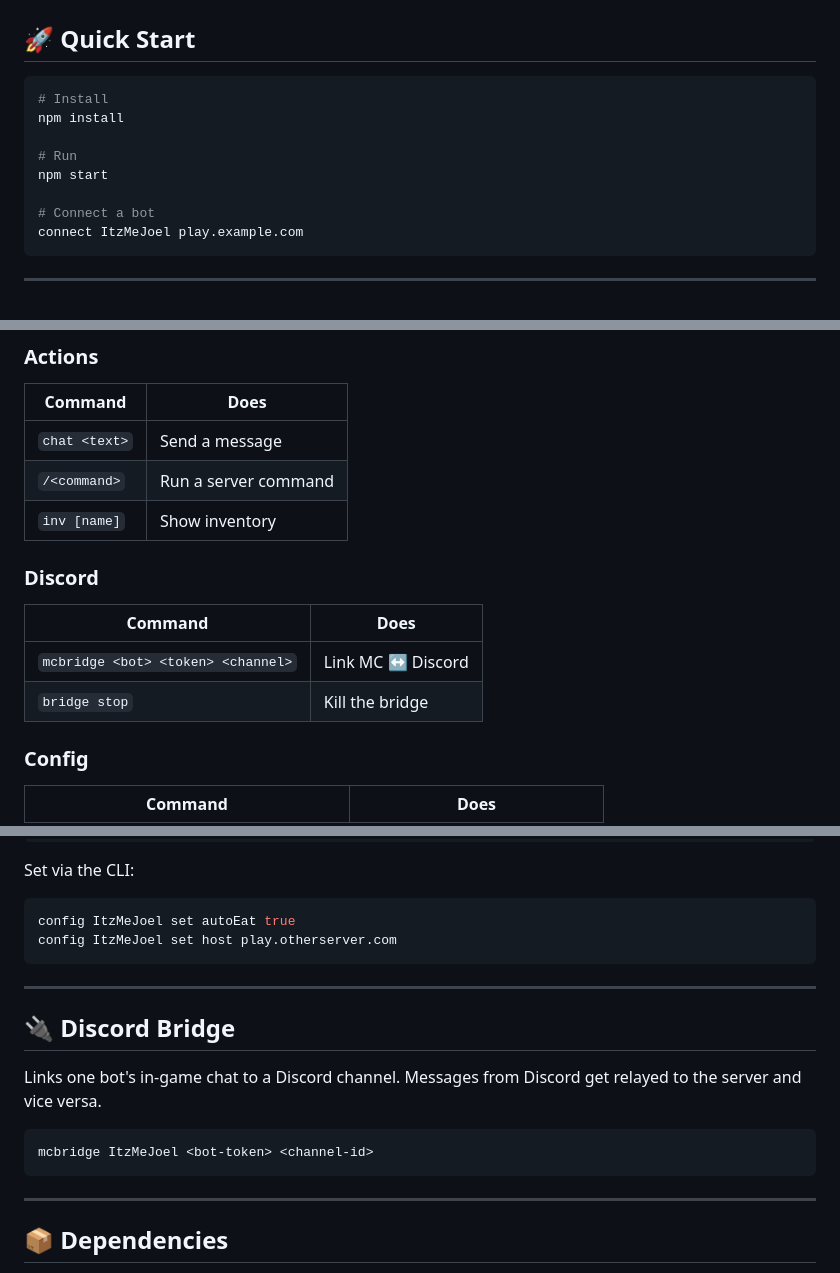
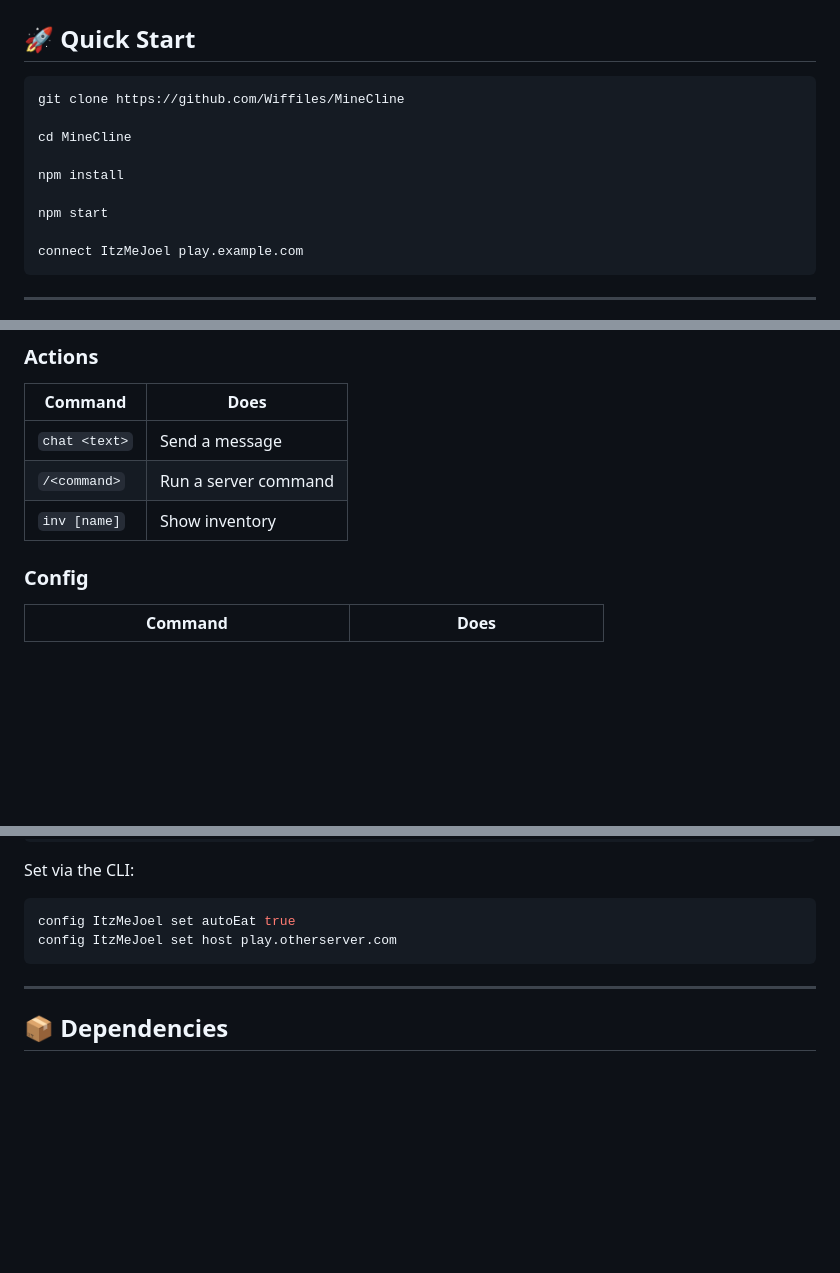
Before and after one commit to Wiffiles/MineCline, a Markdown page: README.md, 3 parts joined by grey strips. Drawn GitHub-style; blank space fills up the shorter version.

````diff
--- a/README.md
+++ b/README.md
@@ -37,13 +38,14 @@
 ## 🚀 Quick Start
 
 ```bash
-# Install
+git clone https://github.com/Wiffiles/MineCline
+
+cd MineCline
+
 npm install
 
-# Run
 npm start
 
-# Connect a bot
 connect ItzMeJoel play.example.com
 ```
 
@@ -85,13 +87,6 @@ connect ItzMeJoel play.example.com
 | `chat <text>` | Send a message |
 | `/<command>` | Run a server command |
 | `inv [name]` | Show inventory |
-
-### Discord
-
-| Command | Does |
-|---|---|
-| `mcbridge <bot> <token> <channel>` | Link MC ↔ Discord |
-| `bridge stop` | Kill the bridge |
 
 ### Config
 
@@ -140,16 +135,6 @@ config ItzMeJoel set host play.otherserver.com
 
 ---
 
-## 🔌 Discord Bridge
-
-Links one bot's in-game chat to a Discord channel. Messages from Discord get relayed to the server and vice versa.
-
-```bash
-mcbridge ItzMeJoel <bot-token> <channel-id>
-```
-
----
-
 ## 📦 Dependencies
 
 - [mineflayer](https://github.com/PrismarineJS/mineflayer) — Minecraft bot library
````
Also changed, not shown: other parts of README.md (+1 -0 lines).
